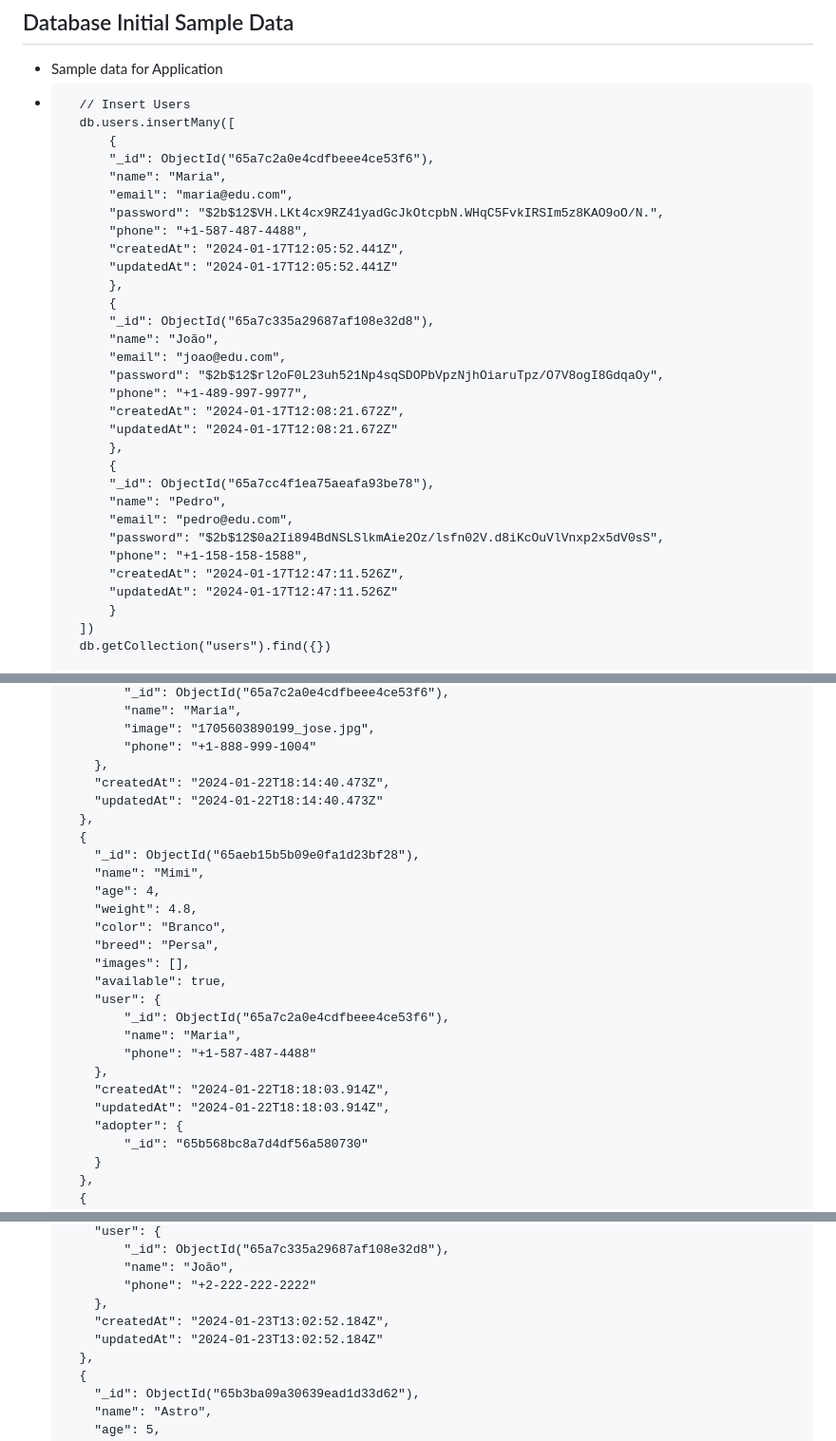
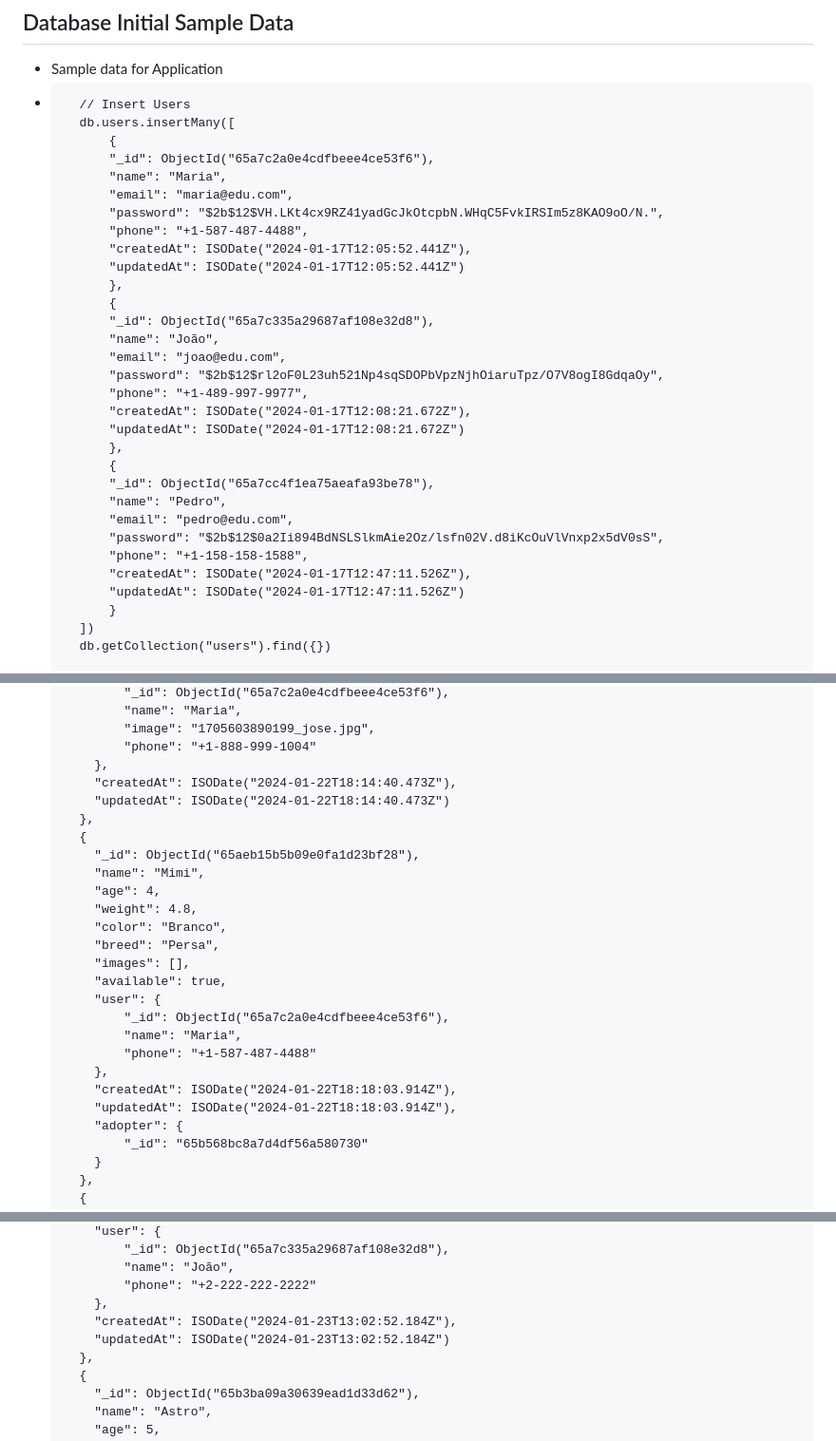
Before and after one commit to eduardkb/NodeTrainingUdemy, a Markdown page: 13_API-GetPetProject/backend/readme.md, 3 parts joined by grey strips. Shown: that part at 95% size. Rendered like a GitHub page.

Commit message:
fixed dates on app sample data

```diff
--- a/13_API-GetPetProject/backend/readme.md
+++ b/13_API-GetPetProject/backend/readme.md
@@ -46,8 +46,8 @@
         "email": "maria@edu.com",
         "password": "$2b$12$VH.LKt4cx9RZ41yadGcJkOtcpbN.WHqC5FvkIRSIm5z8KAO9oO/N.",
         "phone": "+1-587-487-4488",
-        "createdAt": "2024-01-17T12:05:52.441Z",
-        "updatedAt": "2024-01-17T12:05:52.441Z"
+        "createdAt": ISODate("2024-01-17T12:05:52.441Z"),
+        "updatedAt": ISODate("2024-01-17T12:05:52.441Z")
         },
         {
         "_id": ObjectId("65a7c335a29687af108e32d8"),
@@ -55,8 +55,8 @@
         "email": "joao@edu.com",
         "password": "$2b$12$rl2oF0L23uh521Np4sqSDOPbVpzNjhOiaruTpz/O7V8ogI8GdqaOy",
         "phone": "+1-489-997-9977",
-        "createdAt": "2024-01-17T12:08:21.672Z",
-        "updatedAt": "2024-01-17T12:08:21.672Z"
+        "createdAt": ISODate("2024-01-17T12:08:21.672Z"),
+        "updatedAt": ISODate("2024-01-17T12:08:21.672Z")
         },
         {
         "_id": ObjectId("65a7cc4f1ea75aeafa93be78"),
@@ -64,8 +64,8 @@
         "email": "pedro@edu.com",
         "password": "$2b$12$0a2Ii894BdNSLSlkmAie2Oz/lsfn02V.d8iKcOuVlVnxp2x5dV0sS",
         "phone": "+1-158-158-1588",
-        "createdAt": "2024-01-17T12:47:11.526Z",
-        "updatedAt": "2024-01-17T12:47:11.526Z"
+        "createdAt": ISODate("2024-01-17T12:47:11.526Z"),
+        "updatedAt": ISODate("2024-01-17T12:47:11.526Z")
         }
     ])
     db.getCollection("users").find({})
@@ -87,8 +87,8 @@
   		  "image": "1705603890199_jose.jpg",
   		  "phone": "+1-888-999-1004"
   	  },
-  	  "createdAt": "2024-01-22T18:14:40.473Z",
-  	  "updatedAt": "2024-01-22T18:14:40.473Z"
+  	  "createdAt": ISODate("2024-01-22T18:14:40.473Z"),
+  	  "updatedAt": ISODate("2024-01-22T18:14:40.473Z")
     },
     {
   	  "_id": ObjectId("65aeb15b5b09e0fa1d23bf28"),
@@ -104,8 +104,8 @@
   		  "name": "Maria",
   		  "phone": "+1-587-487-4488"
   	  },
-  	  "createdAt": "2024-01-22T18:18:03.914Z",
-  	  "updatedAt": "2024-01-22T18:18:03.914Z",
+  	  "createdAt": ISODate("2024-01-22T18:18:03.914Z"),
+  	  "updatedAt": ISODate("2024-01-22T18:18:03.914Z"),
   	  "adopter": {
   		  "_id": "65b568bc8a7d4df56a580730"
   	  }
@@ -124,8 +124,8 @@
   		  "name": "João",
   		  "phone": "+2-222-222-2222"
   	  },
-  	  "createdAt": "2024-01-23T13:02:52.184Z",
-  	  "updatedAt": "2024-01-23T13:02:52.184Z"
+  	  "createdAt": ISODate("2024-01-23T13:02:52.184Z"),
+  	  "updatedAt": ISODate("2024-01-23T13:02:52.184Z")
     },
     {
   	  "_id": ObjectId("65b3ba09a30639ead1d33d62"),
```
Also changed, not shown: other parts of 13_API-GetPetProject/backend/readme.md (+4 -4 lines).
